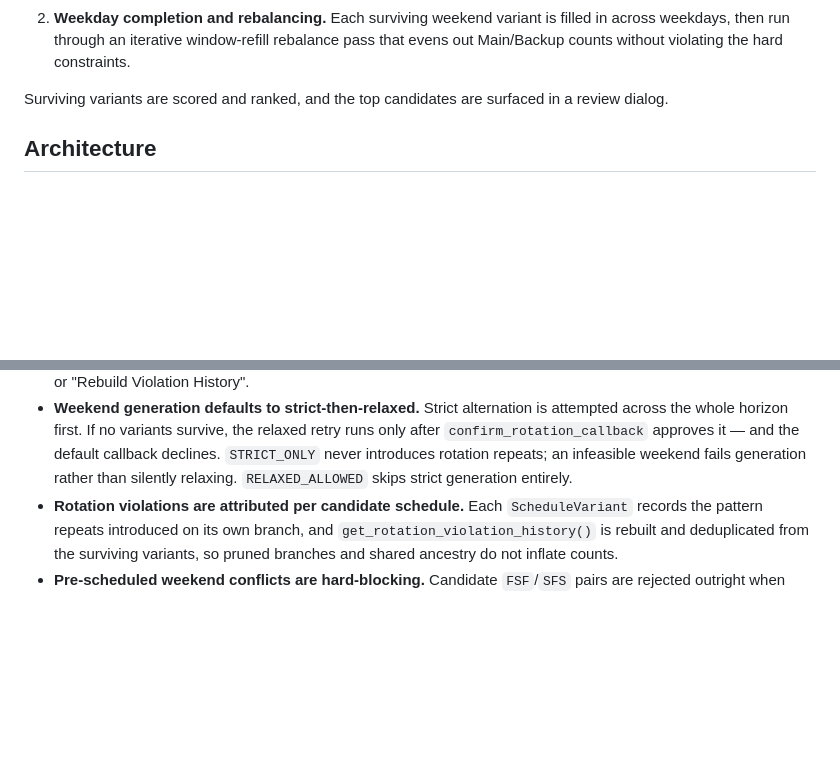
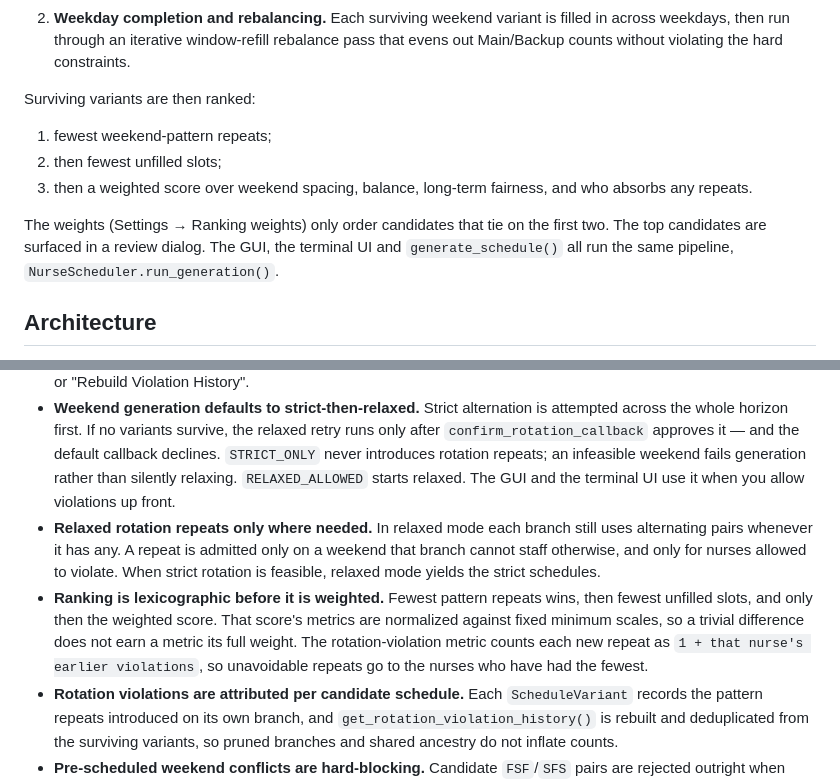
Before and after one commit to jr-mccoy/PACU-Scheduler, a Markdown page: README.md, 2 parts joined by grey strips. Drawn GitHub-style; blank space fills up the shorter version.

```diff
--- a/README.md
+++ b/README.md
@@ -70,8 +70,17 @@ constrain everything else:
    rebalance pass that evens out Main/Backup counts without violating the hard
    constraints.
 
-Surviving variants are scored and ranked, and the top candidates are surfaced
-in a review dialog.
+Surviving variants are then ranked:
+
+1. fewest weekend-pattern repeats;
+2. then fewest unfilled slots;
+3. then a weighted score over weekend spacing, balance, long-term fairness,
+   and who absorbs any repeats.
+
+The weights (Settings → Ranking weights) only order candidates that tie on
+the first two. The top candidates are surfaced in a review dialog. The GUI,
+the terminal UI and `generate_schedule()` all run the same pipeline,
+`NurseScheduler.run_generation()`.
 
 ## Architecture
 
@@ -234,7 +243,19 @@ for operator control.
   retry runs only after `confirm_rotation_callback` approves it — and the
   default callback declines. `STRICT_ONLY` never introduces rotation repeats;
   an infeasible weekend fails generation rather than silently relaxing.
-  `RELAXED_ALLOWED` skips strict generation entirely.
+  `RELAXED_ALLOWED` starts relaxed. The GUI and the terminal UI use it when
+  you allow violations up front.
+- **Relaxed rotation repeats only where needed.** In relaxed mode each branch
+  still uses alternating pairs whenever it has any. A repeat is admitted
+  only on a weekend that branch cannot staff otherwise, and only for nurses
+  allowed to violate. When strict rotation is feasible, relaxed mode yields
+  the strict schedules.
+- **Ranking is lexicographic before it is weighted.** Fewest pattern repeats
+  wins, then fewest unfilled slots, and only then the weighted score. That
+  score's metrics are normalized against fixed minimum scales, so a trivial
+  difference does not earn a metric its full weight. The rotation-violation
+  metric counts each new repeat as `1 + that nurse's earlier violations`,
+  so unavoidable repeats go to the nurses who have had the fewest.
 - **Rotation violations are attributed per candidate schedule.** Each
   `ScheduleVariant` records the pattern repeats introduced on its own branch, and
   `get_rotation_violation_history()` is rebuilt and deduplicated from the
```
Also changed, not shown: docs/scheduler-audit.md (+89 -12 lines).
